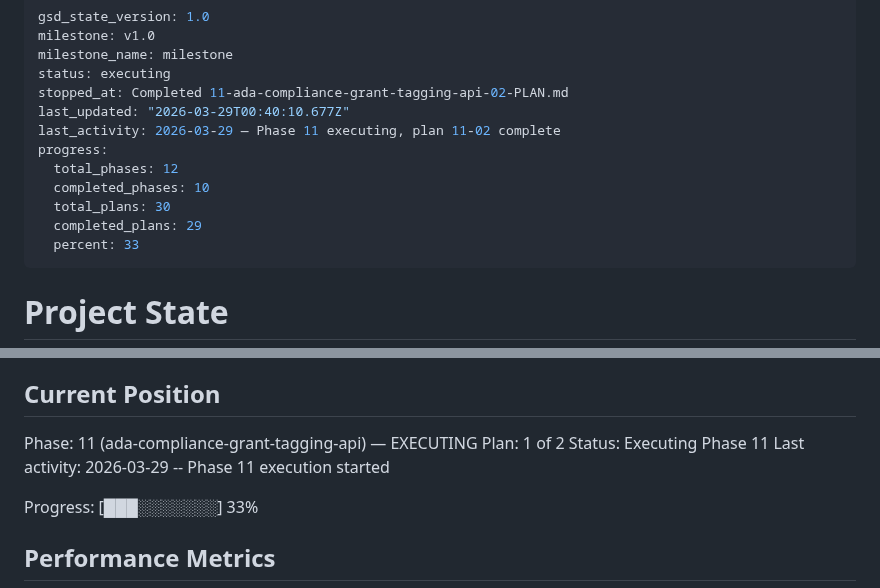
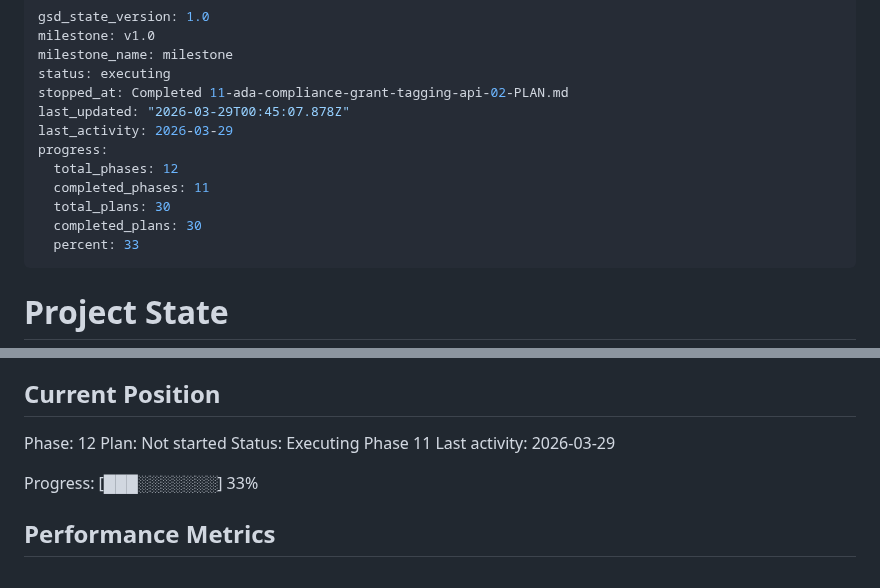
Before and after one commit to jefrya123/grantflow, a Markdown page: .planning/STATE.md, 2 parts joined by grey strips. Drawn GitHub-style.

Commit message:
docs(phase-11): complete phase execution

```diff
--- a/.planning/STATE.md
+++ b/.planning/STATE.md
@@ -4,13 +4,13 @@ milestone: v1.0
 milestone_name: milestone
 status: executing
 stopped_at: Completed 11-ada-compliance-grant-tagging-api-02-PLAN.md
-last_updated: "2026-03-29T00:40:10.677Z"
-last_activity: 2026-03-29 — Phase 11 executing, plan 11-02 complete
+last_updated: "2026-03-29T00:45:07.878Z"
+last_activity: 2026-03-29
 progress:
   total_phases: 12
-  completed_phases: 10
+  completed_phases: 11
   total_plans: 30
-  completed_plans: 29
+  completed_plans: 30
   percent: 33
 ---
 
@@ -25,10 +25,10 @@ See: .planning/PROJECT.md (updated 2026-03-24)
 
 ## Current Position
 
-Phase: 11 (ada-compliance-grant-tagging-api) — EXECUTING
-Plan: 1 of 2
+Phase: 12
+Plan: Not started
 Status: Executing Phase 11
-Last activity: 2026-03-29 -- Phase 11 execution started
+Last activity: 2026-03-29
 
 Progress: [███░░░░░░░] 33%
 
```
Also changed, not shown: .planning/ROADMAP.md (+1 -1 lines), 1 other file.
